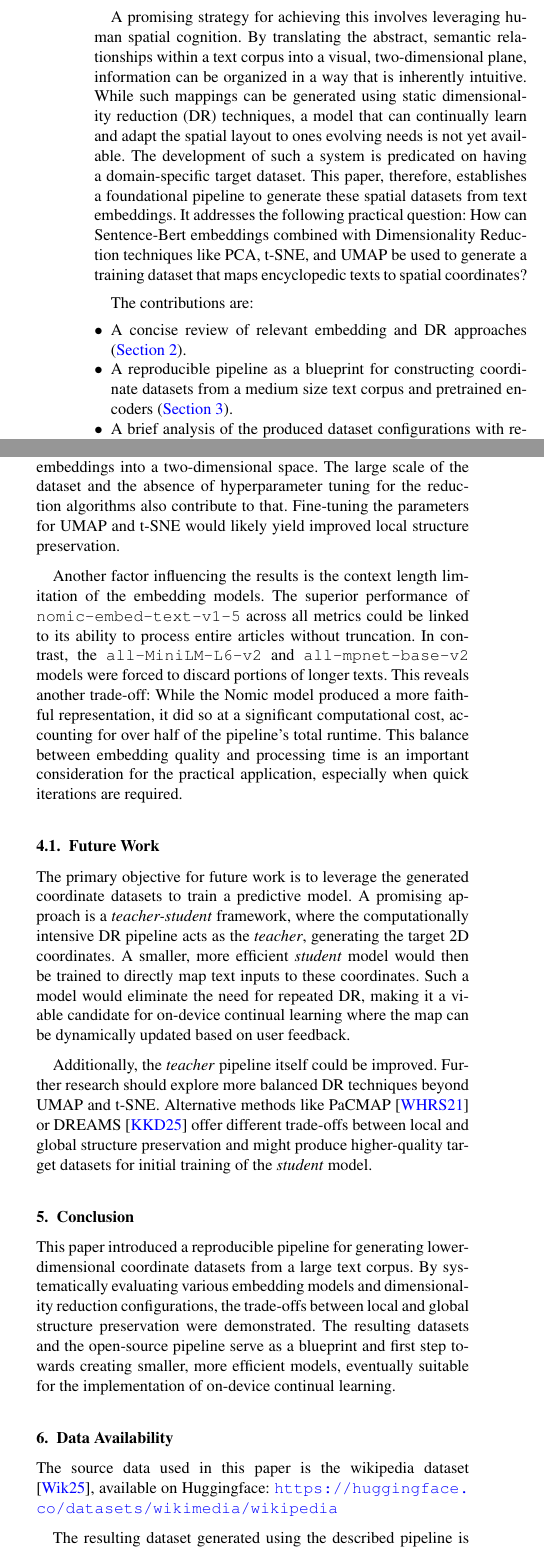
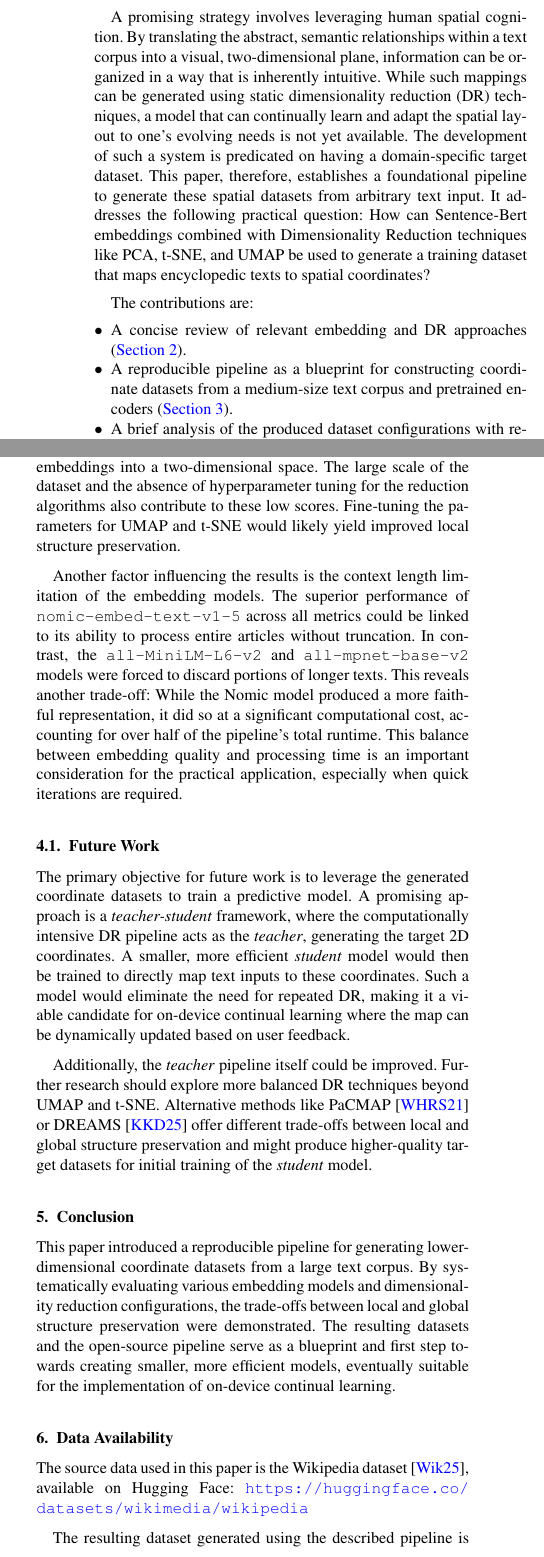
Before and after one commit to whatphilipcodes/acme-paper, a LaTeX document (latex/acsfubAuthorGuidelines-short.tex, which reads latex/acsfubAuthorGuidelines-body.tex): two parts of the columns of pages 2 and 5 of 6, joined at a grey line, cut so that both start at the same text. Compiled offline with pdfLaTeX.

Commit message:
fix: grammar

```diff
--- a/latex/acsfubAuthorGuidelines-body.tex
+++ b/latex/acsfubAuthorGuidelines-body.tex
@@ -69,10 +69,10 @@ Instead of relying on full knowledge synthesis through large language models, a
 
-A promising strategy for achieving this involves leveraging human spatial cognition. By translating the abstract, semantic relationships within a text corpus into a visual, two-dimensional plane, information can be organized in a way that is inherently intuitive. While such mappings can be generated using static dimensionality reduction (DR) techniques, a model that can continually learn and adapt the spatial layout to ones evolving needs is not yet available. The development of such a system is predicated on having a domain-specific target dataset. This paper, therefore, establishes a foundational pipeline to generate these spatial datasets from text embeddings. It addresses the following practical question: How can Sentence-Bert embeddings combined with Dimensionality Reduction techniques like PCA, t-SNE, and UMAP be used to generate a training dataset that maps encyclopedic texts to spatial coordinates?
+A promising strategy involves leveraging human spatial cognition. By translating the abstract, semantic relationships within a text corpus into a visual, two-dimensional plane, information can be organized in a way that is inherently intuitive. While such mappings can be generated using static dimensionality reduction (DR) techniques, a model that can continually learn and adapt the spatial layout to one's evolving needs is not yet available. The development of such a system is predicated on having a domain-specific target dataset. This paper, therefore, establishes a foundational pipeline to generate these spatial datasets from arbitrary text input. It addresses the following practical question: How can Sentence-Bert embeddings combined with Dimensionality Reduction techniques like PCA, t-SNE, and UMAP be used to generate a training dataset that maps encyclopedic texts to spatial coordinates?
 
 The contributions are:
 \begin{itemize}
     \item A concise review of relevant embedding and DR approaches (\autoref{sec:rel-work}).
-    \item A reproducible pipeline as a blueprint for constructing coordinate datasets from a medium size text corpus and pretrained encoders (\autoref{sec:main}).
+    \item A reproducible pipeline as a blueprint for constructing coordinate datasets from a medium-size text corpus and pretrained encoders (\autoref{sec:main}).
     \item A brief analysis of the produced dataset configurations with regard to overall spatial structure (\autoref{sec:results}, \autoref{sec:eval} and \autoref{sec:discussion}).
 \end{itemize}
 
@@ -247,7 +247,7 @@ Beyond the choice of DR technique, a scoring hierarchy emerged among the embeddi
 
 The CPD scores, while useful for estimating global structure, were calculated on a random subset of only $1000$ data points. This sampling approach was necessary for computational feasibility but may not fully represent the complex global relationships within the entire dataset.
 
-Furthermore, KNN scores, while differentiating the models, are relatively low across the board. This is not unexpected, given the inherent difficulty of compressing dense, high-dimensional text embeddings into a two-dimensional space. The large scale of the dataset and the absence of hyperparameter tuning for the reduction algorithms also contribute to that. Fine-tuning the parameters for UMAP and t-SNE would likely yield improved local structure preservation.
+Furthermore, KNN scores, while differentiating the models, are relatively low across the board. This is not unexpected, given the inherent difficulty of compressing dense, high-dimensional text embeddings into a two-dimensional space. The large scale of the dataset and the absence of hyperparameter tuning for the reduction algorithms also contribute to these low scores. Fine-tuning the parameters for UMAP and t-SNE would likely yield improved local structure preservation.
 
 Another factor influencing the results is the context length limitation of the embedding models. The superior performance of \texttt{nomic-embed-text-v1-5} across all metrics could be linked to its ability to process entire articles without truncation. In contrast, the \texttt{all-MiniLM-L6-v2} and \texttt{all-mpnet-base-v2} models were forced to discard portions of longer texts. This reveals another trade-off: While the Nomic model produced a more faithful representation, it did so at a significant computational cost, accounting for over half of the pipeline's total runtime. This balance between embedding quality and processing time is an important consideration for the practical application, especially when quick iterations are required.
 
@@ -268,9 +268,9 @@ This paper introduced a reproducible pipeline for generating lower-dimensional c
 \section{Data Availability}
 \label{sec:data-av}
 
-The source data used in this paper is the wikipedia dataset \cite{WikimediaWikipediaDatasets2025}, available on Huggingface: \noindent\url{https://huggingface.co/datasets/wikimedia/wikipedia}
+The source data used in this paper is the Wikipedia dataset \cite{WikimediaWikipediaDatasets2025}, available on Hugging Face: \noindent\url{https://huggingface.co/datasets/wikimedia/wikipedia}
 
-The resulting dataset generated using the described pipeline is also available on Huggingface: \noindent\url{https://huggingface.co/datasets/whatphiliptrains/wikipos}
+The resulting dataset generated using the described pipeline is also available on Hugging Face: \noindent\url{https://huggingface.co/datasets/whatphiliptrains/wikipos}
 
 %-------------------------------------------------------------------------
 \section{Code Availability}
```
Also changed, not shown: latex/acsfubAuthorGuidelines-body.tex (8 more changed lines).
